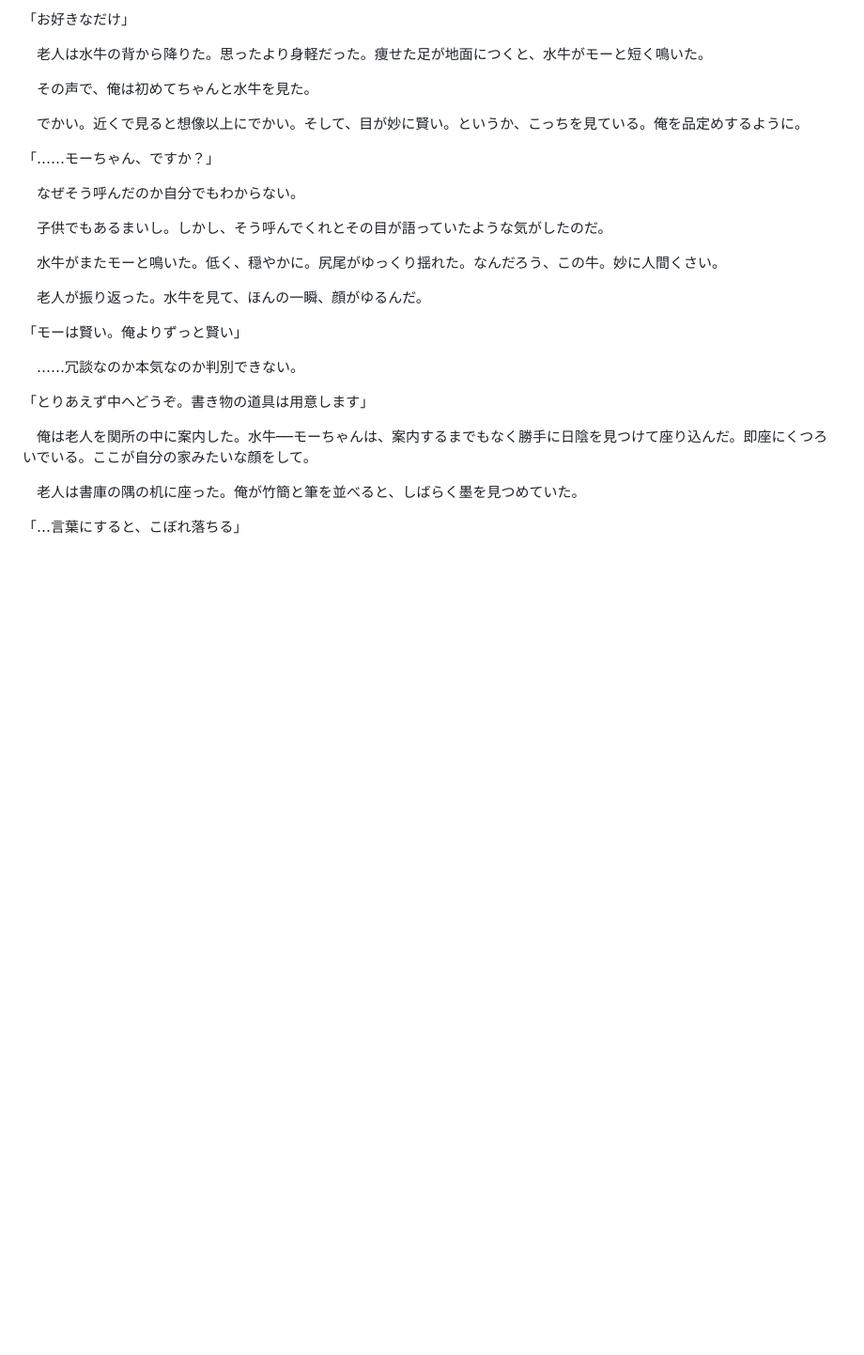
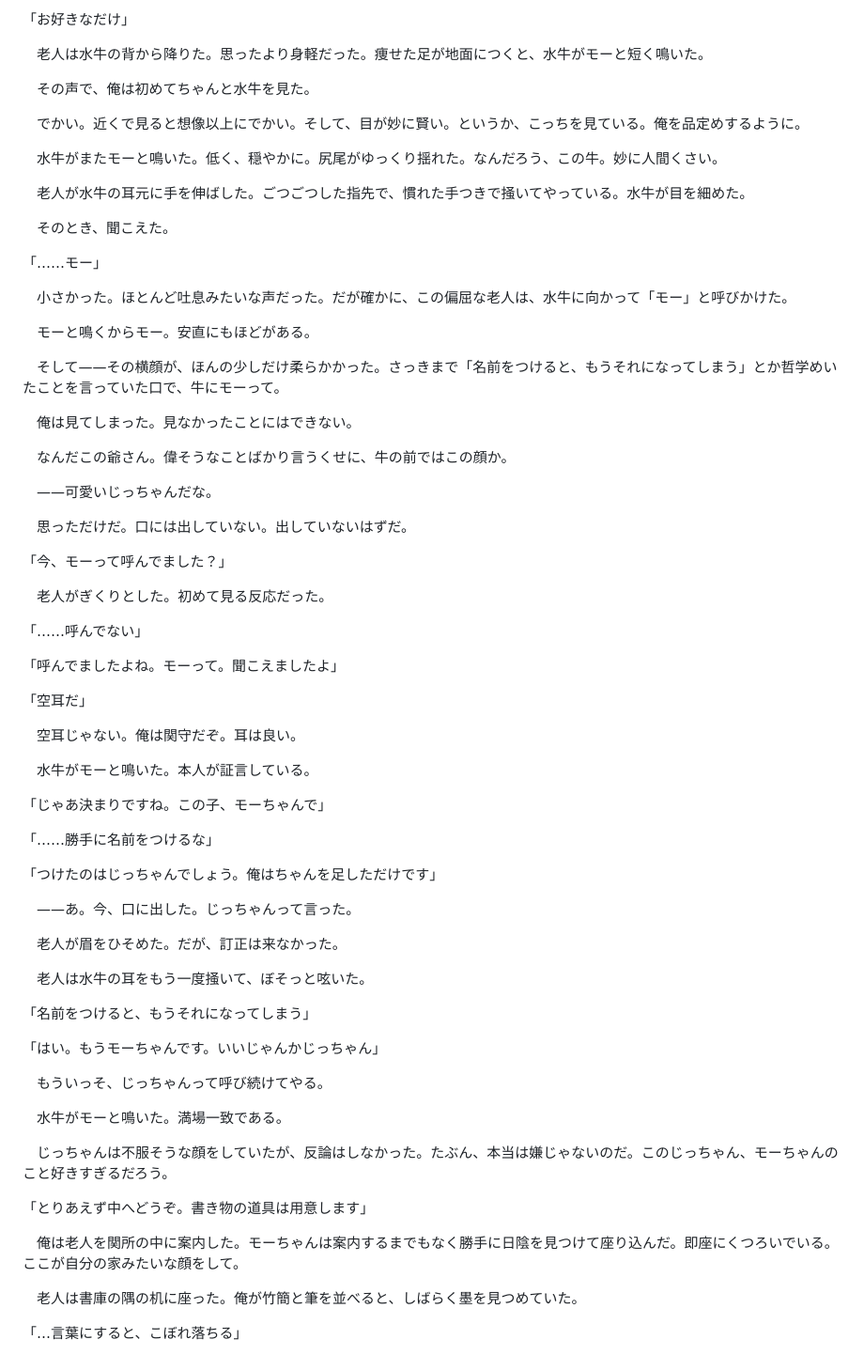
Before and after one commit to flow-theory-x/collab, a Markdown page: dao_de_jing/prototype/ch00-purple-clouds.md, the part around the change. Shown at 94% size. Rendered like a GitHub page; blank space fills up the shorter version.

Commit message:
序章: モーちゃん&じっちゃん命名シーン改善 - 老子が先にモーと呼ぶ→尹喜が見抜いて悪ノリ

```diff
--- a/dao_de_jing/prototype/ch00-purple-clouds.md
+++ b/dao_de_jing/prototype/ch00-purple-clouds.md
@@ -140,23 +140,67 @@
 
 　でかい。近くで見ると想像以上にでかい。そして、目が妙に賢い。というか、こっちを見ている。俺を品定めするように。
 
-「……モーちゃん、ですか？」
-
-　なぜそう呼んだのか自分でもわからない。
-
-　子供でもあるまいし。しかし、そう呼んでくれとその目が語っていたような気がしたのだ。
-
 　水牛がまたモーと鳴いた。低く、穏やかに。尻尾がゆっくり揺れた。なんだろう、この牛。妙に人間くさい。
 
-　老人が振り返った。水牛を見て、ほんの一瞬、顔がゆるんだ。
+　老人が水牛の耳元に手を伸ばした。ごつごつした指先で、慣れた手つきで掻いてやっている。水牛が目を細めた。
 
-「モーは賢い。俺よりずっと賢い」
+　そのとき、聞こえた。
 
-　……冗談なのか本気なのか判別できない。
+「……モー」
+
+　小さかった。ほとんど吐息みたいな声だった。だが確かに、この偏屈な老人は、水牛に向かって「モー」と呼びかけた。
+
+　モーと鳴くからモー。安直にもほどがある。
+
+　そして——その横顔が、ほんの少しだけ柔らかかった。さっきまで「名前をつけると、もうそれになってしまう」とか哲学めいたことを言っていた口で、牛にモーって。
+
+　俺は見てしまった。見なかったことにはできない。
+
+　なんだこの爺さん。偉そうなことばかり言うくせに、牛の前ではこの顔か。
+
+　——可愛いじっちゃんだな。
+
+　思っただけだ。口には出していない。出していないはずだ。
+
+「今、モーって呼んでました？」
+
+　老人がぎくりとした。初めて見る反応だった。
+
+「……呼んでない」
+
+「呼んでましたよね。モーって。聞こえましたよ」
+
+「空耳だ」
+
+　空耳じゃない。俺は関守だぞ。耳は良い。
+
+　水牛がモーと鳴いた。本人が証言している。
+
+「じゃあ決まりですね。この子、モーちゃんで」
+
+「……勝手に名前をつけるな」
+
+「つけたのはじっちゃんでしょう。俺はちゃんを足しただけです」
+
+　——あ。今、口に出した。じっちゃんって言った。
+
+　老人が眉をひそめた。だが、訂正は来なかった。
+
+　老人は水牛の耳をもう一度掻いて、ぼそっと呟いた。
+
+「名前をつけると、もうそれになってしまう」
+
+「はい。もうモーちゃんです。いいじゃんかじっちゃん」
+
+　もういっそ、じっちゃんって呼び続けてやる。
+
+　水牛がモーと鳴いた。満場一致である。
+
+　じっちゃんは不服そうな顔をしていたが、反論はしなかった。たぶん、本当は嫌じゃないのだ。このじっちゃん、モーちゃんのこと好きすぎるだろう。
 
 「とりあえず中へどうぞ。書き物の道具は用意します」
 
-　俺は老人を関所の中に案内した。水牛──モーちゃんは、案内するまでもなく勝手に日陰を見つけて座り込んだ。即座にくつろいでいる。ここが自分の家みたいな顔をして。
+　俺は老人を関所の中に案内した。モーちゃんは案内するまでもなく勝手に日陰を見つけて座り込んだ。即座にくつろいでいる。ここが自分の家みたいな顔をして。
 
 　老人は書庫の隅の机に座った。俺が竹簡と筆を並べると、しばらく墨を見つめていた。
 
```
